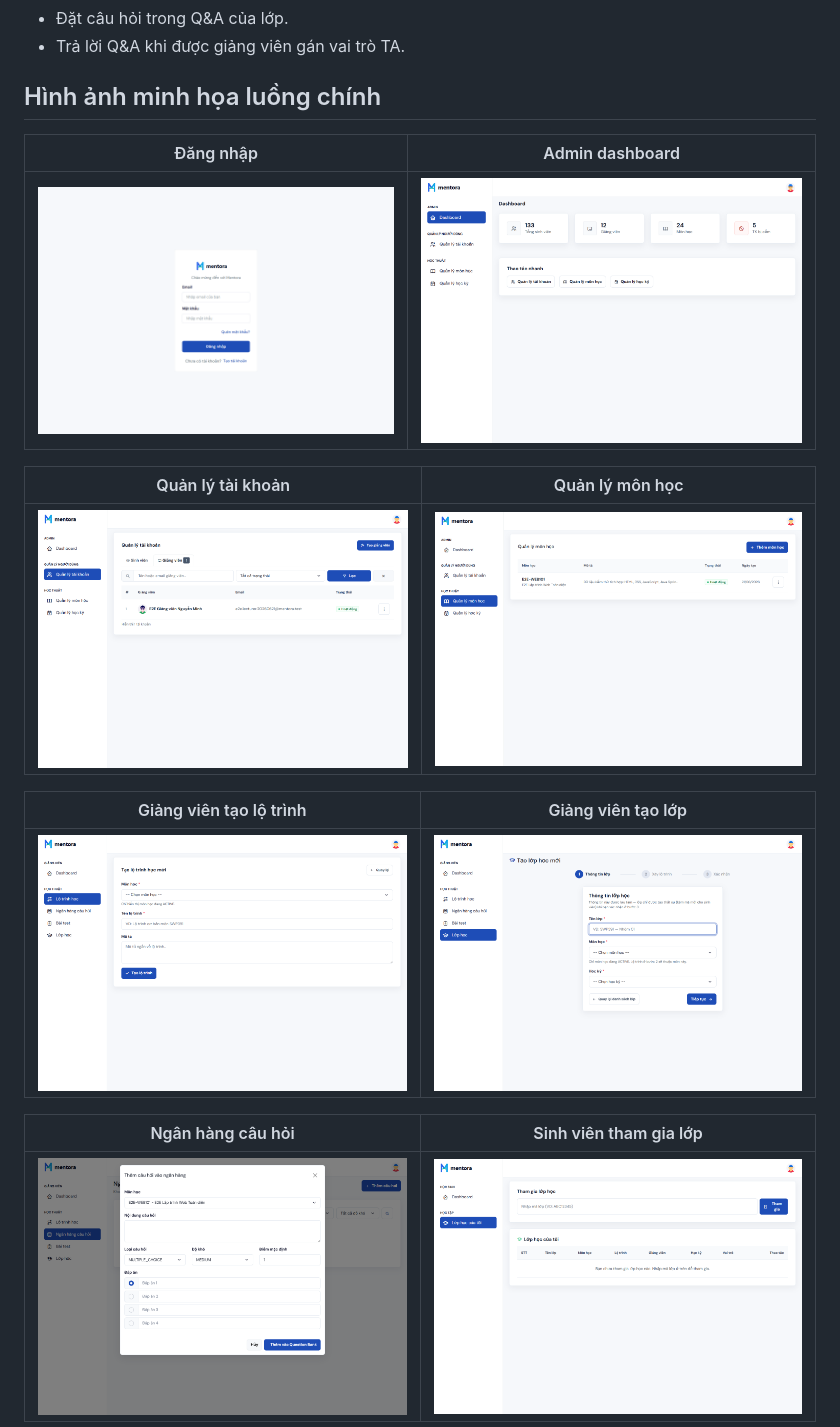
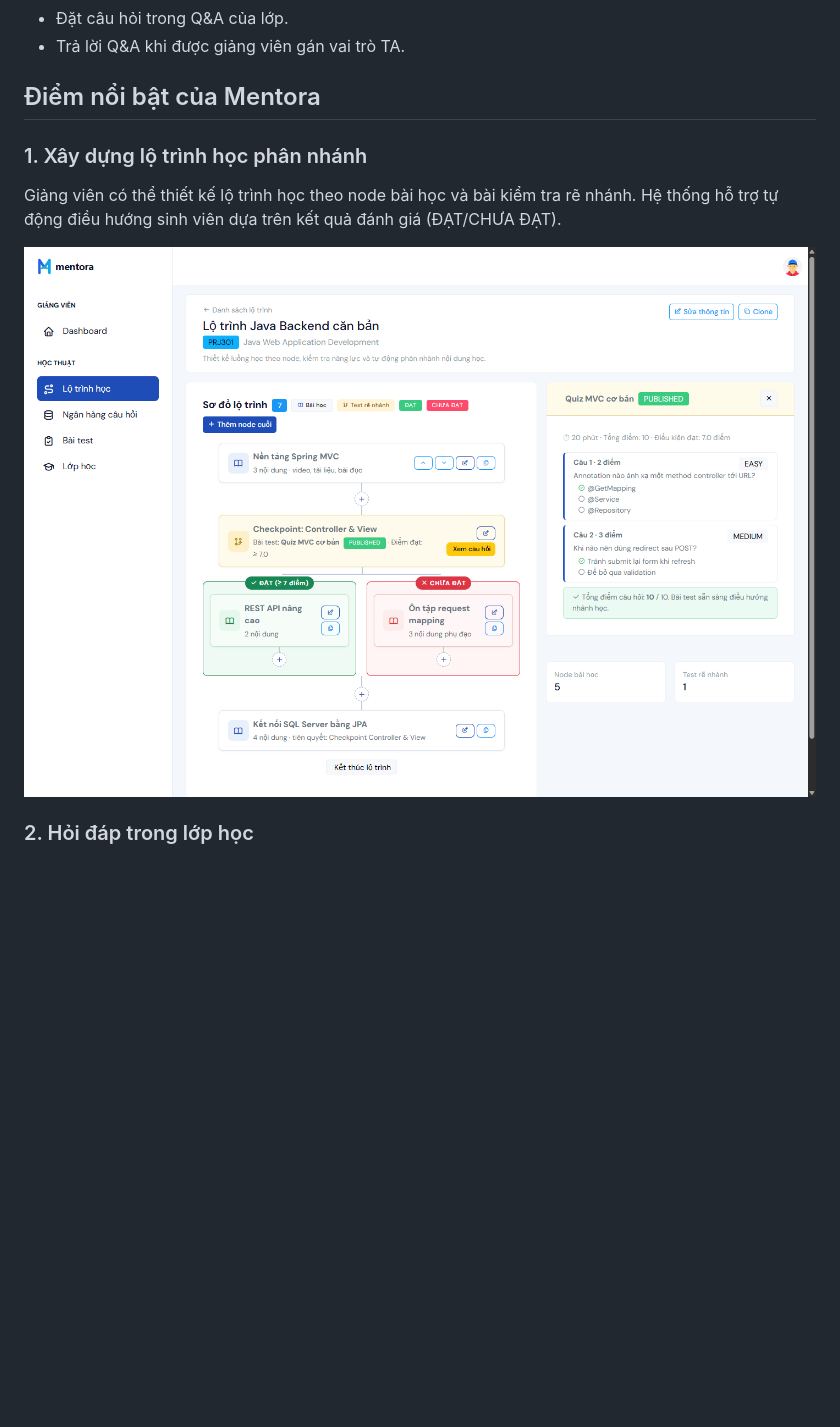
Before and after one commit to dongochieu268/SWP391_Mentora, a Markdown page: README.md, the part around the change printed below. Rendered like a GitHub page; pictures changed too: docs/images/readme-flow/11-lecturer-path-builder.png (added); blank space fills up the shorter version.

```diff
--- a/README.md
+++ b/README.md
@@ -30,21 +30,13 @@ Mentora là hệ thống quản lý học tập được xây dựng cho môn SW
 - Đặt câu hỏi trong Q&A của lớp.
 - Trả lời Q&A khi được giảng viên gán vai trò TA.
 
-## Hình ảnh minh họa luồng chính
+## Điểm nổi bật của Mentora
 
-| Đăng nhập | Admin dashboard |
-| --- | --- |
-| ![Màn hình đăng nhập](docs/images/readme-flow/01-login.png) | ![Admin dashboard](docs/images/readme-flow/02-admin-dashboard.png) |
+### 1. Xây dựng lộ trình học phân nhánh
 
-| Quản lý tài khoản | Quản lý môn học |
-| --- | --- |
-| ![Admin quản lý tài khoản](docs/images/readme-flow/03-admin-accounts.png) | ![Admin quản lý môn học](docs/images/readme-flow/04-admin-subjects.png) |
+Giảng viên có thể thiết kế lộ trình học theo node bài học và bài kiểm tra rẽ nhánh. Hệ thống hỗ trợ tự động điều hướng sinh viên dựa trên kết quả đánh giá (ĐẠT/CHƯA ĐẠT).
 
-| Giảng viên tạo lộ trình | Giảng viên tạo lớp |
-| --- | --- |
-| ![Form tạo lộ trình học](docs/images/readme-flow/06-lecturer-learning-path-form.png) | ![Wizard tạo lớp học](docs/images/readme-flow/07-lecturer-class-wizard.png) |
+![Path Builder](docs/images/readme-flow/11-lecturer-path-builder.png)
 
-| Ngân hàng câu hỏi | Sinh viên tham gia lớp |
-| --- | --- |
-| ![Giảng viên quản lý ngân hàng câu hỏi](docs/images/readme-flow/08-lecturer-question-bank.png) | ![Sinh viên nhập mã tham gia lớp](docs/images/readme-flow/10-student-classrooms.png) |
+### 2. Hỏi đáp trong lớp học
 
```
Also changed, not shown: other parts of README.md (+11 -3 lines), docs/images/readme-flow/12-student-qna.png (added), docs/images/readme-flow/13-student-lesson-video.png (added).
